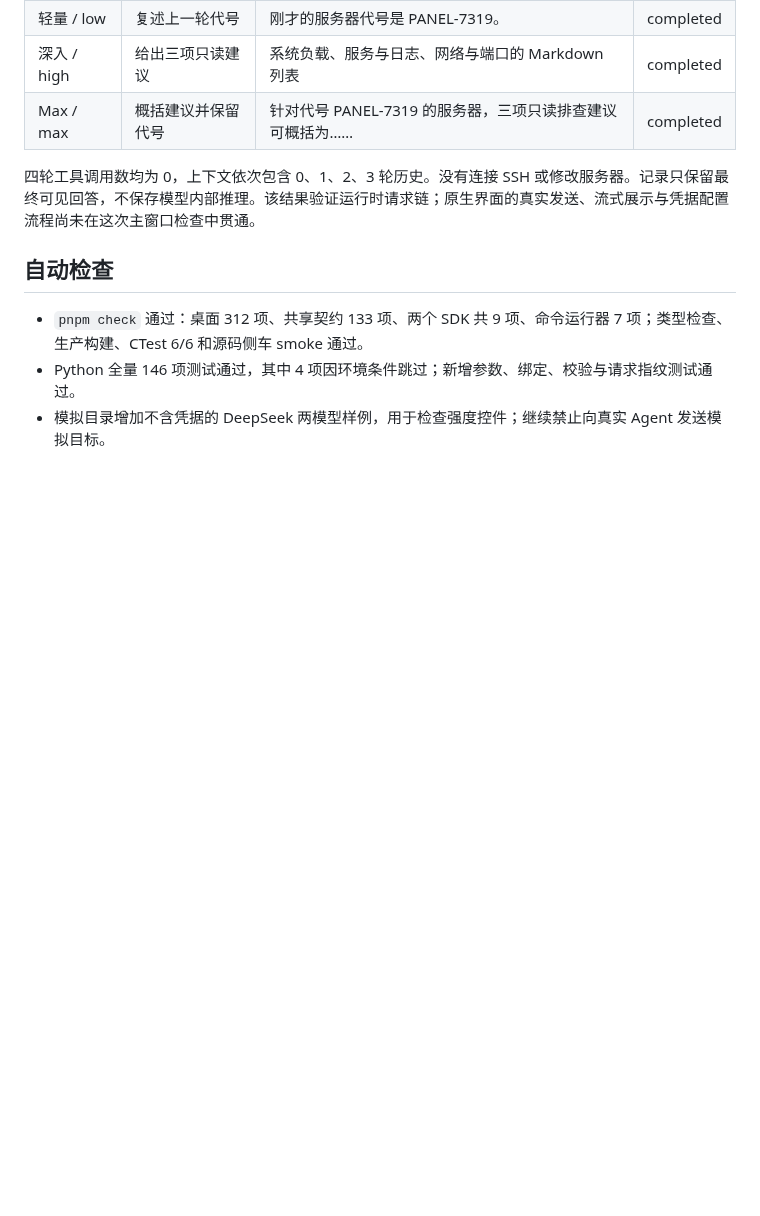
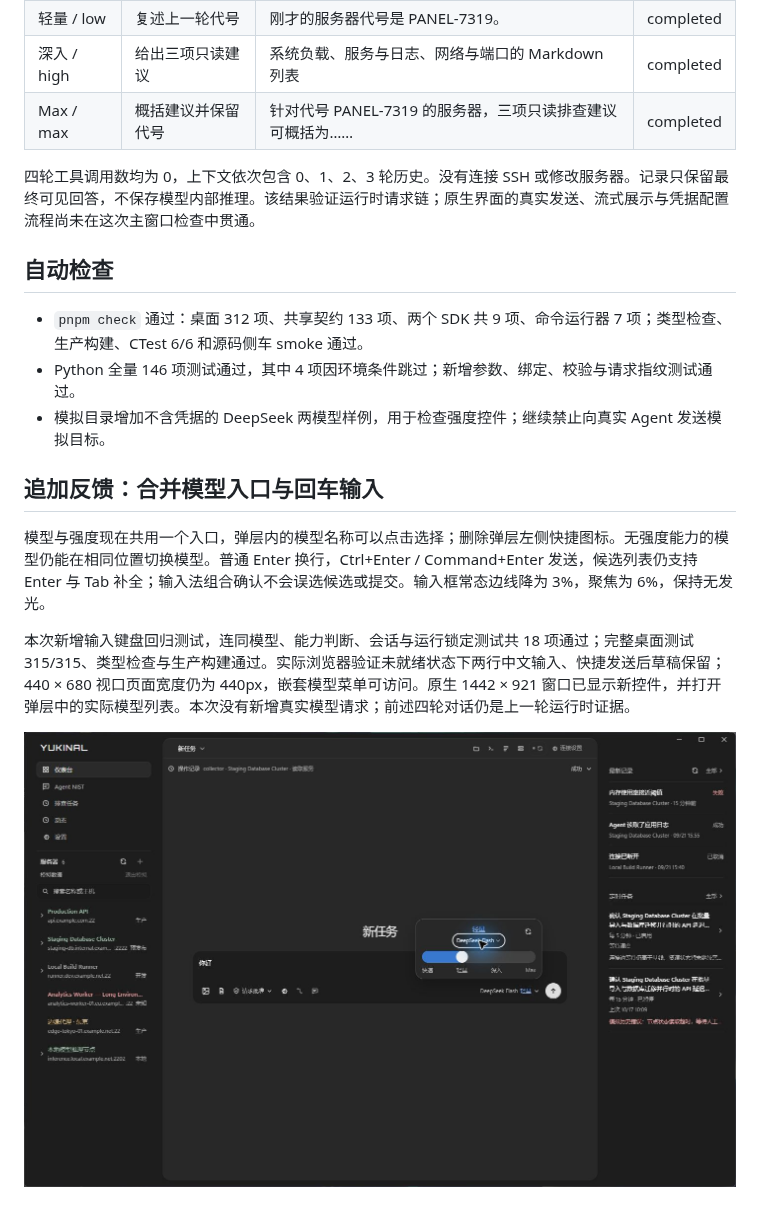
Before and after one commit to Bad0RANG3/Yukinal, a Markdown page: docs/ai-panel-verification-20261017.md, the part around the change. GitHub-like rendering; pictures changed too: docs/images/ui-ai-combined-model-native-20261017.jpg (added); blank space fills up the shorter version.

Commit message:
fix(agent): combine model controls and restore composer newlines

```diff
--- a/docs/ai-panel-verification-20261017.md
+++ b/docs/ai-panel-verification-20261017.md
@@ -32,3 +32,11 @@
 - `pnpm check` 通过：桌面 312 项、共享契约 133 项、两个 SDK 共 9 项、命令运行器 7 项；类型检查、生产构建、CTest 6/6 和源码侧车 smoke 通过。
 - Python 全量 146 项测试通过，其中 4 项因环境条件跳过；新增参数、绑定、校验与请求指纹测试通过。
 - 模拟目录增加不含凭据的 DeepSeek 两模型样例，用于检查强度控件；继续禁止向真实 Agent 发送模拟目标。
+
+## 追加反馈：合并模型入口与回车输入
+
+模型与强度现在共用一个入口，弹层内的模型名称可以点击选择；删除弹层左侧快捷图标。无强度能力的模型仍能在相同位置切换模型。普通 Enter 换行，Ctrl+Enter / Command+Enter 发送，候选列表仍支持 Enter 与 Tab 补全；输入法组合确认不会误选候选或提交。输入框常态边线降为 3%，聚焦为 6%，保持无发光。
+
+本次新增输入键盘回归测试，连同模型、能力判断、会话与运行锁定测试共 18 项通过；完整桌面测试 315/315、类型检查与生产构建通过。实际浏览器验证未就绪状态下两行中文输入、快捷发送后草稿保留；440 × 680 视口页面宽度仍为 440px，嵌套模型菜单可访问。原生 1442 × 921 窗口已显示新控件，并打开弹层中的实际模型列表。本次没有新增真实模型请求；前述四轮对话仍是上一轮运行时证据。
+
+![合并后的原生模型与强度控件](./images/ui-ai-combined-model-native-20261017.jpg)
```
Also changed, not shown: docs/ui-design-system.md (+3 -3 lines), 7 other files.
